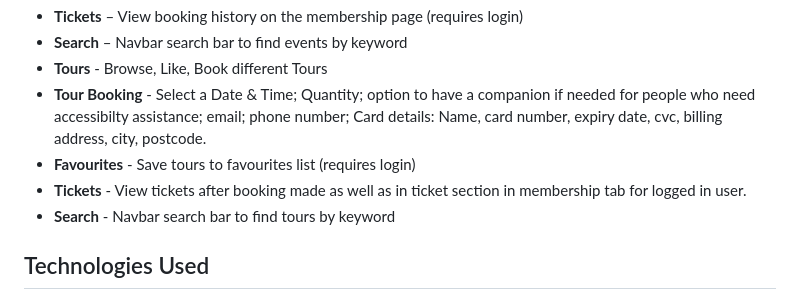
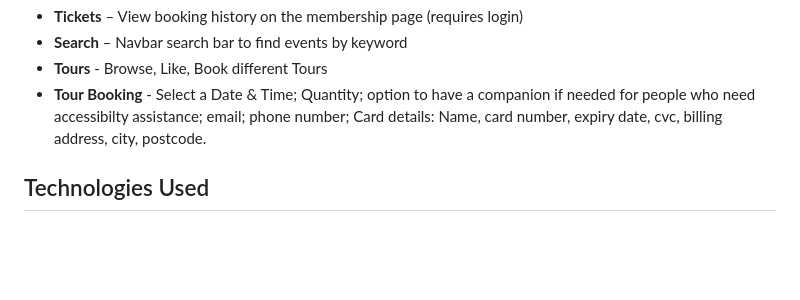
Before and after one commit to sahar-240/KSLAT-Techs, a Markdown page: README.md, the part around the change. GitHub-like rendering; blank space fills up the shorter version.

Commit message:
Update README.md
removed duplicates

```diff
--- a/README.md
+++ b/README.md
@@ -62,9 +62,6 @@ Open the Azure portal → SQL Database → Query Editor, paste the script, and e
 - **Search** – Navbar search bar to find events by keyword
 - **Tours** - Browse, Like, Book different Tours
 - **Tour Booking** - Select a Date & Time; Quantity; option to have a companion if needed for people who need accessibilty assistance; email; phone number; Card details: Name, card number, expiry date, cvc, billing address, city, postcode.
-- **Favourites** - Save tours to favourites list (requires login)
-- **Tickets** - View tickets after booking made as well as in ticket section in membership tab for logged in user.
-- **Search** - Navbar search bar to find tours by keyword
 
 ## Technologies Used
 
```
